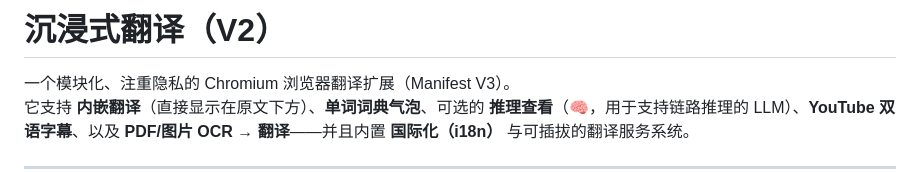
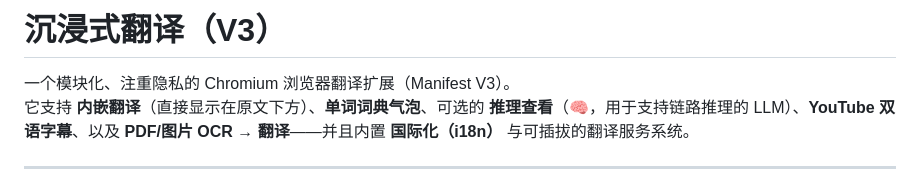
Before and after one commit to LOVAHE/Immersive-Translation, a Markdown page: README-zhcn.md, the part around the change. Rendered like a GitHub page.

Commit message:
docs: update project version to V3 in README files

```diff
--- a/README-zhcn.md
+++ b/README-zhcn.md
@@ -1,4 +1,4 @@
-# 沉浸式翻译（V2）
+# 沉浸式翻译（V3）
 
 一个模块化、注重隐私的 Chromium 浏览器翻译扩展（Manifest V3）。
 它支持 **内嵌翻译**（直接显示在原文下方）、**单词词典气泡**、可选的 **推理查看**（🧠，用于支持链路推理的 LLM）、**YouTube 双语字幕**、以及 **PDF/图片 OCR → 翻译**——并且内置 **国际化（i18n）** 与可插拔的翻译服务系统。
```
Also changed, not shown: README.md (+1 -1 lines).
